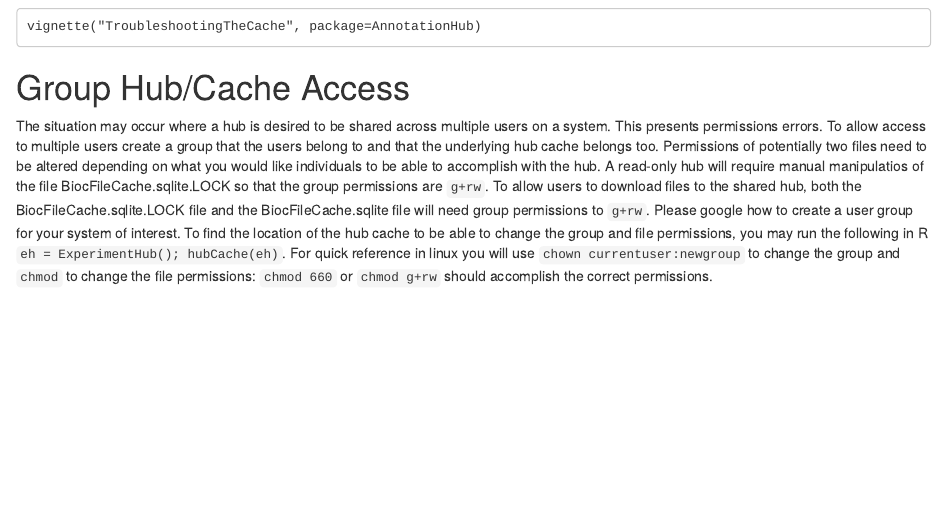
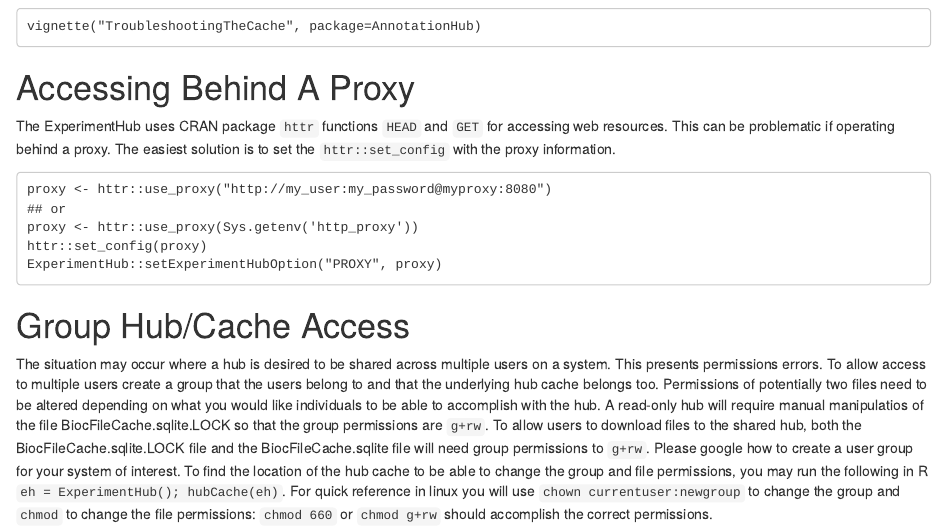
Before and after one commit to Bioconductor/ExperimentHub, an R Markdown document (vignettes/ExperimentHub.Rmd): the page in a window 1100 px wide, from 3790 px down. Rendered offline with R 4.5, knitr and Pandoc, with nearby package versions; drawn as R Markdown's standard HTML page in place of the format the file asks for; some code elsewhere in the file could not run offline.

Commit message:
Add sections on operating behind a proxy

````diff
--- a/vignettes/ExperimentHub.Rmd
+++ b/vignettes/ExperimentHub.Rmd
@@ -200,6 +200,19 @@
 vignette("TroubleshootingTheCache", package=AnnotationHub)
 ```
 
+# Accessing Behind A Proxy
+
+The ExperimentHub uses CRAN package `httr` functions `HEAD` and `GET` for accessing
+web resources. This can be problematic if operating behind a proxy. The easiest
+solution is to set the `httr::set_config` with the proxy information.
+
+```
+proxy <- httr::use_proxy("http://my_user:my_password@myproxy:8080")
+## or
+proxy <- httr::use_proxy(Sys.getenv('http_proxy'))
+httr::set_config(proxy)
+ExperimentHub::setExperimentHubOption("PROXY", proxy)
+```
 
 
 # Group Hub/Cache Access
````
Also changed, not shown: 2 other files.
